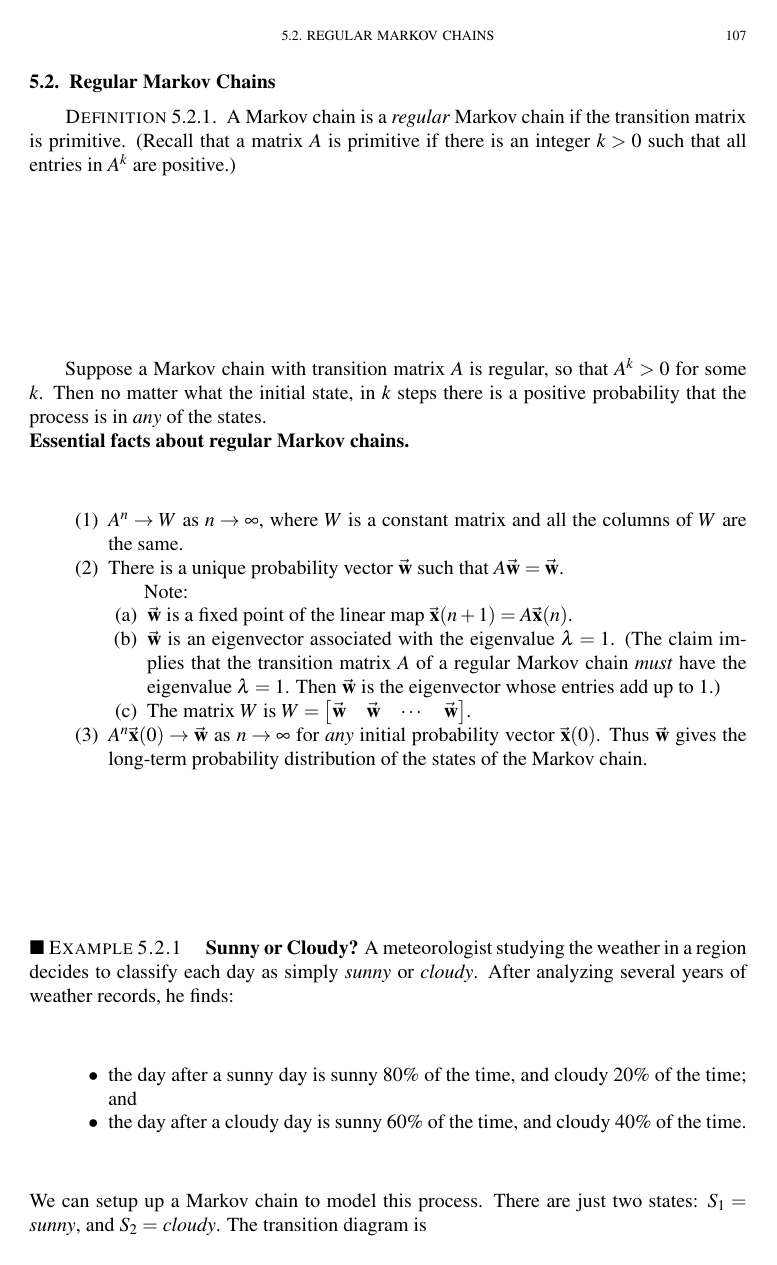
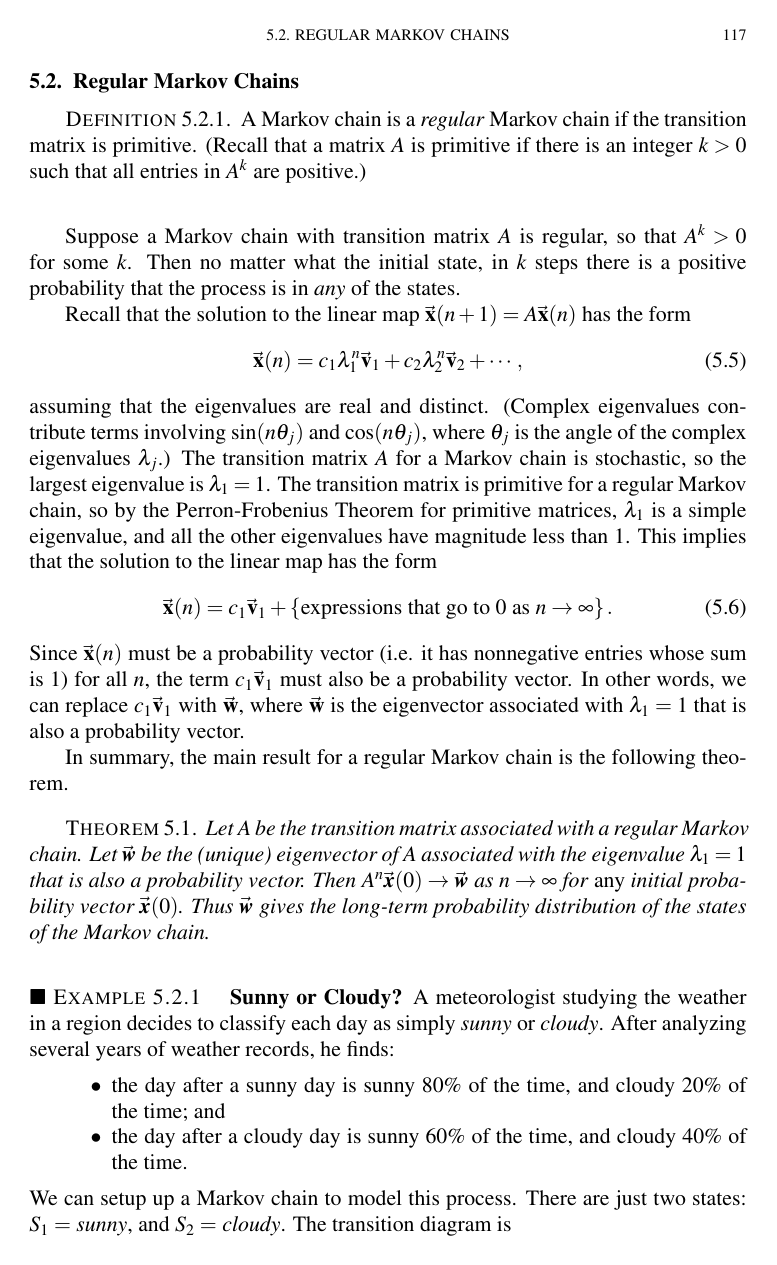
Before and after one commit to WarrenWeckesser/math-modelling-book, a LaTeX thesis (IMM.tex, which reads chapter_Markov_Chains.tex): page 113 of 158 before the commit and page 123 of 176 after it. Compiled offline with pdfLaTeX.

Commit message:
More assorted changes in Markov Chains and Nonlinear Maps chapters.  Also set documentclass option 11pt.
git-svn-id: svn+ssh://www.warrenweckesser.net/srv/svn/IMM@179 d78809a7-3d02-0410-b379-a10841dac46b

```diff
--- a/IMM.tex
+++ b/IMM.tex
@@ -1,4 +1,4 @@
-\documentclass[reqno,letterpaper]{immbook}
+\documentclass[reqno,letterpaper,11pt]{immbook}
 %
 \usepackage{amsmath}
 \usepackage{amsfonts}
--- a/chapter_Markov_Chains.tex
+++ b/chapter_Markov_Chains.tex
@@ -125,30 +125,42 @@ Then no matter what the
 initial state, in $k$ steps there is a positive
 probability that the process is in \emph{any} of the states.
 
-\noindent
-\textbf{Essential facts about regular Markov chains.}
-\begin{enumerate}
-\item
-$A^n\rightarrow W$ as $n\rightarrow\infty$, where
-$W$ is a constant matrix and all the columns of
-$W$ are the same.
-\item There is a unique probability vector
-$\BW$ such that $A\BW = \BW$.
+Recall that the solution to the linear map
+$\BX(n+1) = A\BX(n)$ has the form
+\begin{equation}
+   \BX(n) = c_1 \lambda_1^n\BV_1 + c_2 \lambda_2^n\BV_2 + \cdots,
+\end{equation}
+assuming that the eigenvalues are real and distinct.
+(Complex eigenvalues contribute terms involving
+$\sin(n\theta_j)$ and $\cos(n\theta_j)$, where $\theta_j$ is
+the angle of the complex eigenvalues $\lambda_j$.)
+The transition matrix $A$ for a Markov chain is stochastic,
+so the largest eigenvalue is $\lambda_1=1$.
+The transition matrix is primitive for a regular Markov
+chain, so by the Perron-Frobenius Theorem for
+primitive matrices, $\lambda_1$ is a simple eigenvalue, and
+all the other eigenvalues have magnitude less than 1.
+This implies that the solution to the linear map
+has the form
+\begin{equation}
+   \BX(n) = c_1\BV_1 + \left\{\textrm{expressions that go to 0 as $n\rightarrow\infty$}\right\}.
+\end{equation}
+Since $\BX(n)$ must be a probability vector (i.e. it has nonnegative entries whose sum is 1)
+for all $n$, the term $c_1\BV_1$ must also be a probability vector.
+In other words, we can replace $c_1\BV_1$ with $\BW$, where $\BW$ is the eigenvector
+associated with $\lambda_1=1$ that is also a probability vector.
 
-Note:
-\begin{enumerate}
-\item $\BW$ is a fixed point of the linear map $\BX(n+1) = A\BX(n)$.
-\item $\BW$ is an eigenvector associated with the eigenvalue $\lambda=1$.
-(The claim implies that the transition matrix $A$ of a regular
-Markov chain \emph{must} have the eigenvalue $\lambda=1$.
-Then $\BW$ is the eigenvector whose entries add up to $1$.)
-\item The matrix $W$ is $W = \begin{bmatrix} \BW & \BW & \cdots & \BW\end{bmatrix}$.
-\end{enumerate}
-\item $A^n\BX(0) \rightarrow \BW$ as $n\rightarrow\infty$ for \emph{any}
+In summary, the main result for a regular Markov chain is the following theorem.
+
+\begin{theorem} Let $A$ be the transition matrix associated with a
+regular Markov chain. Let $\BW$ be the (unique) eigenvector of $A$ associated
+with the eigenvalue $\lambda_1=1$ that is also a probability vector.
+Then
+$A^n\BX(0) \rightarrow \BW$ as $n\rightarrow\infty$ for \emph{any}
 initial probability vector $\BX(0)$.
 Thus $\BW$ gives the long-term probability distribution of the
 states of the Markov chain.
-\end{enumerate}
+\end{theorem}
 
 \begin{xexample}
 \textbf{Sunny or Cloudy?}
```
Also changed, not shown: chapter_Nonlinear_Maps.tex (+49 -46 lines), chapter_Solutions_Appendix.tex (+18 -14 lines), chapter_Markov_Chains.tex (7 more changed lines).
